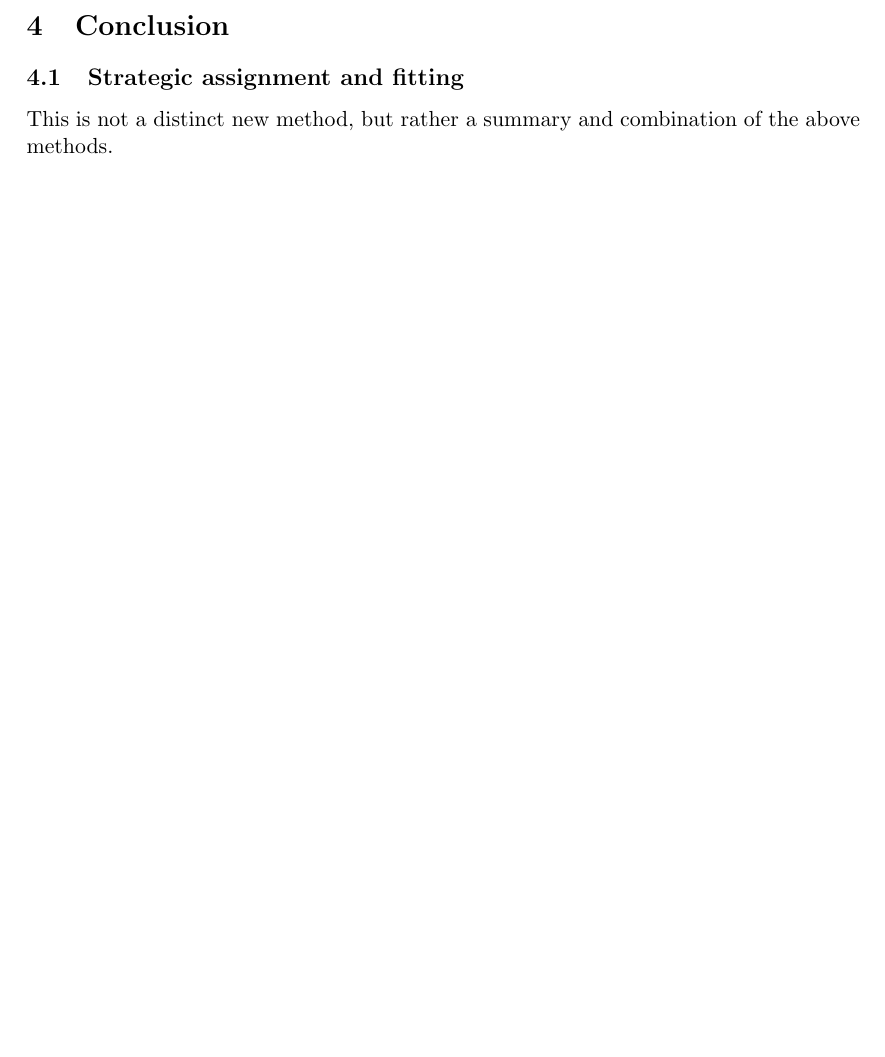
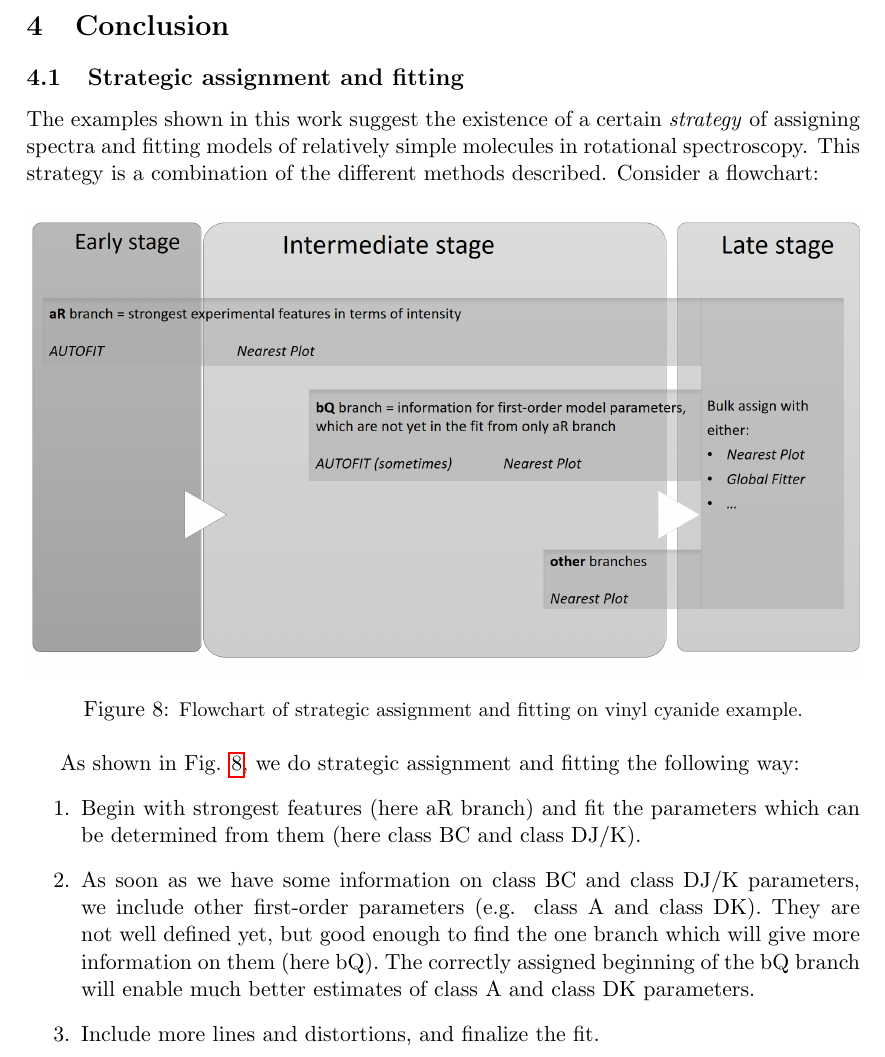
Before and after one commit to kiraboris/diss, a LaTeX document (main.tex, which reads styles/preamble_diss.sty): part of page 19 of 21 before the commit and part of page 21 of 21 after it, cut so that both start at the same text, the shorter picture padded with empty space. Compiled offline with pdfLaTeX.

Commit message:
Strategy flowchart

```diff
--- a/main.tex
+++ b/main.tex
@@ -526,6 +526,20 @@ The difference is that here the work is a more careful. What one immediately see
 
 \subsection{Strategic assignment and fitting}
 
-This is not a distinct new method, but rather a summary and combination of the above methods.
+The examples shown in this work suggest the existence of a certain \emph{strategy} of assigning spectra and fitting models of relatively simple molecules in rotational spectroscopy. This strategy is a combination of the different methods described. Consider a flowchart:
+
+\begin{figure}[h]
+\center{\includegraphics[width=1\linewidth]{./pic/strategy}}
+\caption{\small Flowchart of strategic assignment and fitting on vinyl cyanide example.
+}
+\label{fig:strategy_1}
+\end{figure}
+
+As shown in Fig. \ref{fig:strategy_1}, we do strategic assignment and fitting the following way:
+\begin{enumerate}
+    \item  Begin with strongest features (here aR branch) and fit the parameters which can be determined from them (here class BC and class DJ/K).
+    \item As soon as we have some information on class BC and class DJ/K parameters, we include other first-order parameters (e.g. class A and class DK). They are not well defined yet, but good enough to find the one branch which will give more information on them (here bQ). The correctly assigned beginning of the bQ branch will enable much better estimates of class A and class DK parameters.
+    \item Include more lines and distortions, and finalize the fit.
+\end{enumerate}
 
 \end{document}
--- a/styles/preamble_diss.sty
+++ b/styles/preamble_diss.sty
@@ -54,3 +54,4 @@
 
 
 \captionsetup{margin={15pt},parskip=10pt,format=hang,indention=-2.4cm}
+\usepackage{placeins}
```
Also changed, not shown: pic/strategy.png (added), main.tex (4 more changed lines).
